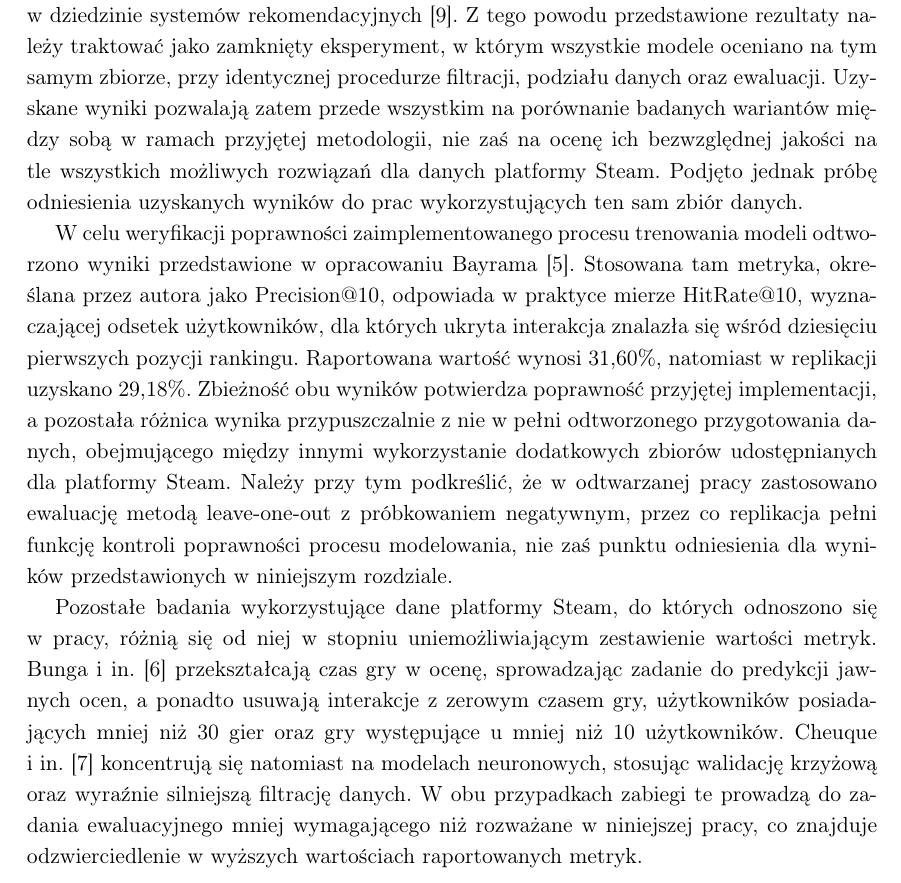
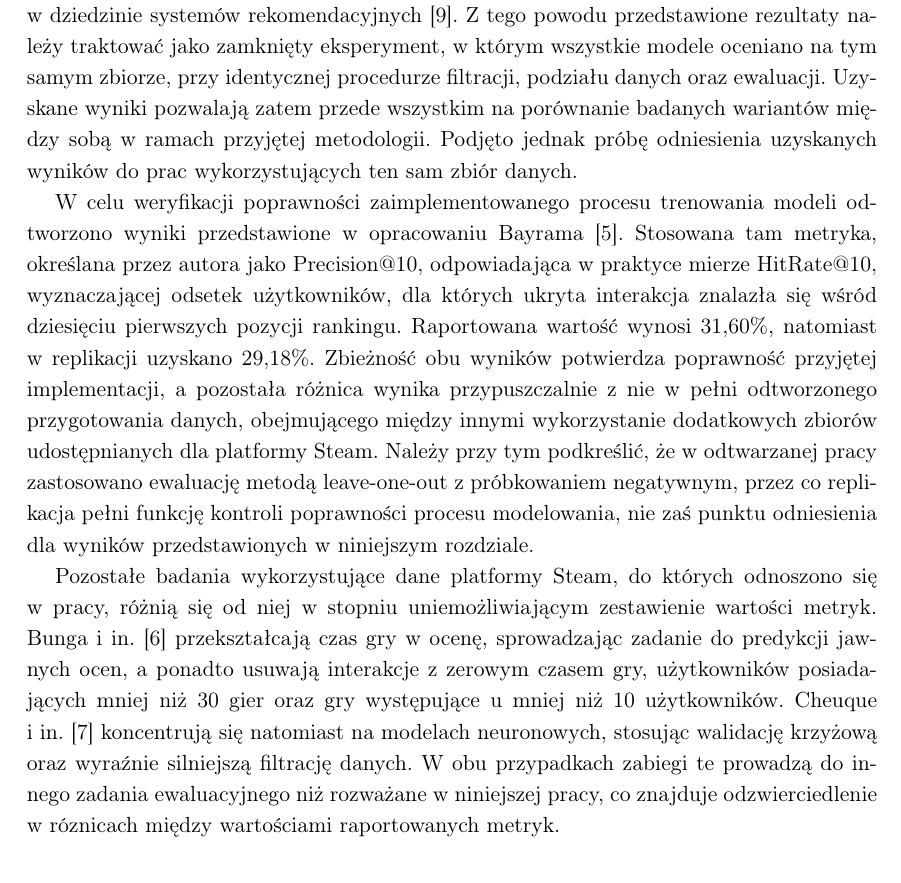
Before and after one commit to MichalTalalaj/Licencjat_tex_repo, a LaTeX thesis (Licencjat_tex/thesis/thesis-pl.tex, which reads Licencjat_tex/thesis/tex/07_wyniki_eksperymentow.tex): part of page 51 of 63, cut so that both start at the same text. Compiled offline with pdfLaTeX.

Commit message:
ostatnie szlify z maila 2

```diff
--- a/Licencjat_tex/thesis/tex/07_wyniki_eksperymentow.tex
+++ b/Licencjat_tex/thesis/tex/07_wyniki_eksperymentow.tex
@@ -282,8 +282,8 @@ W związku z zastosowaniem wydzielonego zbioru testowego zamiast procedury walid
 \section{Odniesienie wyników do literatury}
 \label{sec:porownanie-literatura}
 
-Ograniczona porównywalność i~odtwarzalność wyników stanowi rozpoznany problem w~dziedzinie systemów rekomendacyjnych~\cite{dacrema2019progress}. Z~tego powodu przedstawione rezultaty należy traktować jako zamknięty eksperyment, w~którym wszystkie modele oceniano na tym samym zbiorze, przy identycznej procedurze filtracji, podziału danych oraz ewaluacji. Uzyskane wyniki pozwalają zatem przede wszystkim na porównanie badanych wariantów między sobą w~ramach przyjętej metodologii, nie zaś na ocenę ich bezwzględnej jakości na tle wszystkich możliwych rozwiązań dla danych platformy Steam. Podjęto jednak próbę odniesienia uzyskanych wyników do prac wykorzystujących ten sam zbiór danych.
+Ograniczona porównywalność i~odtwarzalność wyników stanowi rozpoznany problem w~dziedzinie systemów rekomendacyjnych~\cite{dacrema2019progress}. Z~tego powodu przedstawione rezultaty należy traktować jako zamknięty eksperyment, w~którym wszystkie modele oceniano na tym samym zbiorze, przy identycznej procedurze filtracji, podziału danych oraz ewaluacji. Uzyskane wyniki pozwalają zatem przede wszystkim na porównanie badanych wariantów między sobą w~ramach przyjętej metodologii. Podjęto jednak próbę odniesienia uzyskanych wyników do prac wykorzystujących ten sam zbiór danych.
 
-W~celu weryfikacji poprawności zaimplementowanego procesu trenowania modeli odtworzono wyniki przedstawione w~opracowaniu Bayrama~\cite{bayram2021game}. Stosowana tam metryka, określana przez autora jako Precision@10, odpowiada w~praktyce mierze HitRate@10, wyznaczającej odsetek użytkowników, dla których ukryta interakcja znalazła się wśród dziesięciu pierwszych pozycji rankingu. Raportowana wartość wynosi 31,60\%, natomiast w~replikacji uzyskano 29,18\%. Zbieżność obu wyników potwierdza poprawność przyjętej implementacji, a~pozostała różnica wynika przypuszczalnie z~nie w~pełni odtworzonego przygotowania danych, obejmującego między innymi wykorzystanie dodatkowych zbiorów udostępnianych dla platformy Steam. Należy przy tym podkreślić, że w~odtwarzanej pracy zastosowano ewaluację metodą leave-one-out z~próbkowaniem negatywnym, przez co replikacja pełni funkcję kontroli poprawności procesu modelowania, nie zaś punktu odniesienia dla wyników przedstawionych w~niniejszym rozdziale.
+W~celu weryfikacji poprawności zaimplementowanego procesu trenowania modeli odtworzono wyniki przedstawione w~opracowaniu Bayrama~\cite{bayram2021game}. Stosowana tam metryka, określana przez autora jako Precision@10, odpowiadająca w~praktyce mierze HitRate@10, wyznaczającej odsetek użytkowników, dla których ukryta interakcja znalazła się wśród dziesięciu pierwszych pozycji rankingu. Raportowana wartość wynosi 31,60\%, natomiast w~replikacji uzyskano 29,18\%. Zbieżność obu wyników potwierdza poprawność przyjętej implementacji, a~pozostała różnica wynika przypuszczalnie z~nie w~pełni odtworzonego przygotowania danych, obejmującego między innymi wykorzystanie dodatkowych zbiorów udostępnianych dla platformy Steam. Należy przy tym podkreślić, że w~odtwarzanej pracy zastosowano ewaluację metodą leave-one-out z~próbkowaniem negatywnym, przez co replikacja pełni funkcję kontroli poprawności procesu modelowania, nie zaś punktu odniesienia dla wyników przedstawionych w~niniejszym rozdziale.
 
-Pozostałe badania wykorzystujące dane platformy Steam, do których odnoszono się w~pracy, różnią się od niej w~stopniu uniemożliwiającym zestawienie wartości metryk. Bunga i~in.~\cite{bunga2021implicit} przekształcają czas gry w~ocenę, sprowadzając zadanie do predykcji jawnych ocen, a~ponadto usuwają interakcje z~zerowym czasem gry, użytkowników posiadających mniej niż 30 gier oraz gry występujące u~mniej niż 10 użytkowników. Cheuque i~in.~\cite{cheuque2019steam} koncentrują się natomiast na modelach neuronowych, stosując walidację krzyżową oraz wyraźnie silniejszą filtrację danych. W~obu przypadkach zabiegi te prowadzą do zadania ewaluacyjnego mniej wymagającego niż rozważane w~niniejszej pracy, co znajduje odzwierciedlenie w~wyższych wartościach raportowanych metryk.
+Pozostałe badania wykorzystujące dane platformy Steam, do których odnoszono się w~pracy, różnią się od niej w~stopniu uniemożliwiającym zestawienie wartości metryk. Bunga i~in.~\cite{bunga2021implicit} przekształcają czas gry w~ocenę, sprowadzając zadanie do predykcji jawnych ocen, a~ponadto usuwają interakcje z~zerowym czasem gry, użytkowników posiadających mniej niż 30 gier oraz gry występujące u~mniej niż 10 użytkowników. Cheuque i~in.~\cite{cheuque2019steam} koncentrują się natomiast na modelach neuronowych, stosując walidację krzyżową oraz wyraźnie silniejszą filtrację danych. W~obu przypadkach zabiegi te prowadzą do innego zadania ewaluacyjnego niż rozważane w~niniejszej pracy, co znajduje odzwierciedlenie w~róznicach między wartościami raportowanych metryk.
```
Also changed, not shown: Licencjat_tex/thesis/thesis-pl.pdf, 4 other files.
